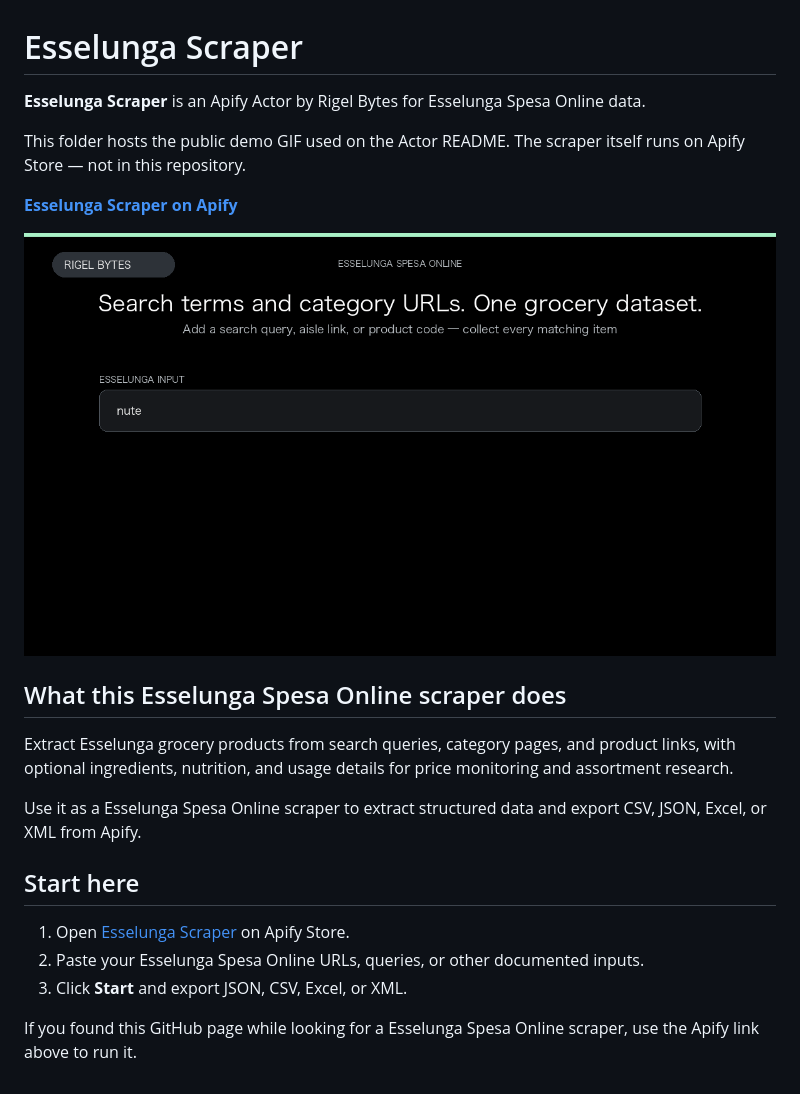
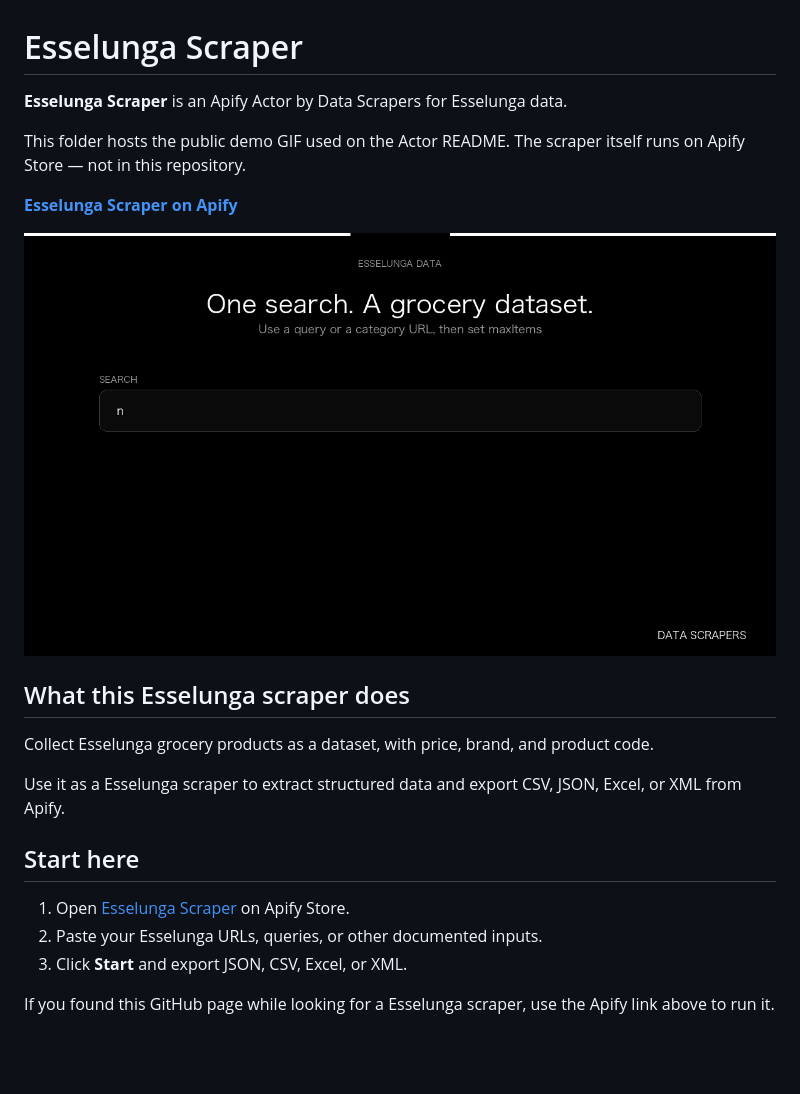
Before and after one commit to faizanalii/apify-actor-assets, a Markdown page: esselunga-scraper/README.md, the part around one of its changes. Rendered like a GitHub page; pictures changed too: esselunga-scraper/esselunga-scraper-value-demo.gif; blank space fills up the shorter version.

Commit message:
Update esselunga-scraper value-demo GIF

```diff
--- a/esselunga-scraper/README.md
+++ b/esselunga-scraper/README.md
@@ -1,6 +1,6 @@
 # Esselunga Scraper
 
-**Esselunga Scraper** is an Apify Actor by Rigel Bytes for Esselunga Spesa Online data.
+**Esselunga Scraper** is an Apify Actor by Data Scrapers for Esselunga data.
 
 This folder hosts the public demo GIF used on the Actor README. The scraper itself runs on Apify Store — not in this repository.
 
@@ -10,14 +10,14 @@ This folder hosts the public demo GIF used on the Actor README. The scraper itse
 
-## What this Esselunga Spesa Online scraper does
+## What this Esselunga scraper does
 
-Extract Esselunga grocery products from search queries, category pages, and product links, with optional ingredients, nutrition, and usage details for price monitoring and assortment research.
+Collect Esselunga grocery products as a dataset, with price, brand, and product code.
 
-Use it as a Esselunga Spesa Online scraper to extract structured data and export CSV, JSON, Excel, or XML from Apify.
+Use it as a Esselunga scraper to extract structured data and export CSV, JSON, Excel, or XML from Apify.
 
 ## Start here
 
-1. Open [Esselunga Scraper](https://apify.com/rigelbytes/esselunga-scraper) on Apify Store.
-2. Paste your Esselunga Spesa Online URLs, queries, or other documented inputs.
+1. Open [Esselunga Scraper](https://apify.com/datascrapers/esselunga-scraper) on Apify Store.
+2. Paste your Esselunga URLs, queries, or other documented inputs.
 3. Click **Start** and export JSON, CSV, Excel, or XML.
 
-If you found this GitHub page while looking for a Esselunga Spesa Online scraper, use the Apify link above to run it.
+If you found this GitHub page while looking for a Esselunga scraper, use the Apify link above to run it.
```
Also changed, not shown: other parts of esselunga-scraper/README.md (+2 -2 lines), README.md (+1 -1 lines).
